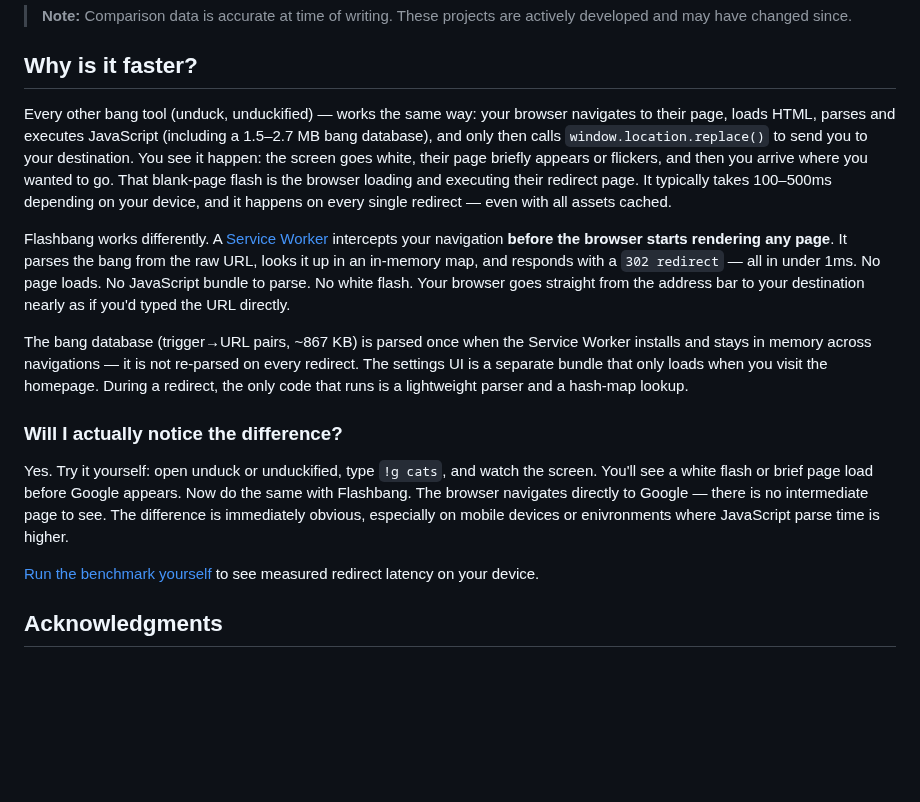
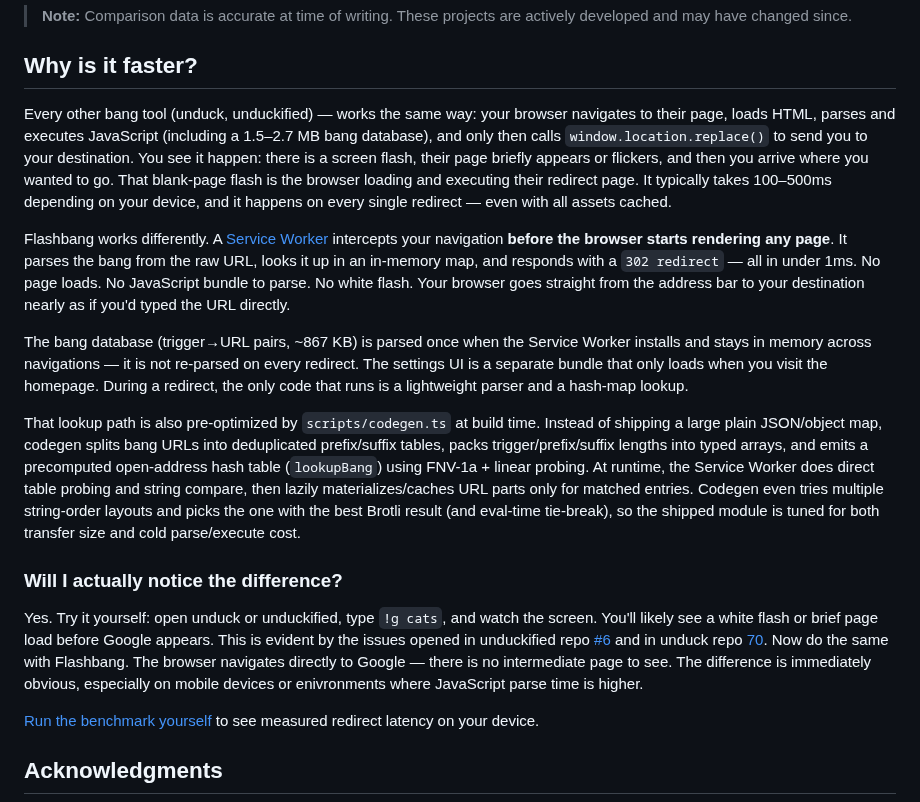
Before and after one commit to stevieyu/flashbang, a Markdown page: README.md, the part around one of its changes. Drawn GitHub-style; blank space fills up the shorter version.

Commit message:
docs(readme): improve comparison and flash note

```diff
--- a/README.md
+++ b/README.md
@@ -194,15 +194,17 @@ The author claims that Web Analytics have been disabled, but `beacon.min.js` is
 
 ## Why is it faster?
 
-Every other bang tool (unduck, unduckified) — works the same way: your browser navigates to their page, loads HTML, parses and executes JavaScript (including a 1.5–2.7 MB bang database), and only then calls `window.location.replace()` to send you to your destination. You see it happen: the screen goes white, their page briefly appears or flickers, and then you arrive where you wanted to go. That blank-page flash is the browser loading and executing their redirect page. It typically takes 100–500ms depending on your device, and it happens on every single redirect — even with all assets cached.
+Every other bang tool (unduck, unduckified) — works the same way: your browser navigates to their page, loads HTML, parses and executes JavaScript (including a 1.5–2.7 MB bang database), and only then calls `window.location.replace()` to send you to your destination. You see it happen: there is a screen flash, their page briefly appears or flickers, and then you arrive where you wanted to go. That blank-page flash is the browser loading and executing their redirect page. It typically takes 100–500ms depending on your device, and it happens on every single redirect — even with all assets cached.
 
 Flashbang works differently. A [Service Worker](https://developer.mozilla.org/en-US/docs/Web/API/Service_Worker_API) intercepts your navigation **before the browser starts rendering any page**. It parses the bang from the raw URL, looks it up in an in-memory map, and responds with a `302 redirect` — all in under 1ms. No page loads. No JavaScript bundle to parse. No white flash. Your browser goes straight from the address bar to your destination nearly as if you'd typed the URL directly.
 
 The bang database (trigger→URL pairs, ~867 KB) is parsed once when the Service Worker installs and stays in memory across navigations — it is not re-parsed on every redirect. The settings UI is a separate bundle that only loads when you visit the homepage. During a redirect, the only code that runs is a lightweight parser and a hash-map lookup.
 
+That lookup path is also pre-optimized by `scripts/codegen.ts` at build time. Instead of shipping a large plain JSON/object map, codegen splits bang URLs into deduplicated prefix/suffix tables, packs trigger/prefix/suffix lengths into typed arrays, and emits a precomputed open-address hash table (`lookupBang`) using FNV-1a + linear probing. At runtime, the Service Worker does direct table probing and string compare, then lazily materializes/caches URL parts only for matched entries. Codegen even tries multiple string-order layouts and picks the one with the best Brotli result (and eval-time tie-break), so the shipped module is tuned for both transfer size and cold parse/execute cost.
+
 ### Will I actually notice the difference?
 
-Yes. Try it yourself: open unduck or unduckified, type `!g cats`, and watch the screen. You'll see a white flash or brief page load before Google appears. Now do the same with Flashbang. The browser navigates directly to Google — there is no intermediate page to see. The difference is immediately obvious, especially on mobile devices or enivronments where JavaScript parse time is higher.
+Yes. Try it yourself: open unduck or unduckified, type `!g cats`, and watch the screen. You'll likely see a white flash or brief page load before Google appears. This is evident by the issues opened in unduckified repo [#6](https://github.com/taciturnaxolotl/unduckified/issues/6) and in unduck repo [70](https://github.com/T3-Content/unduck/issues/70). Now do the same with Flashbang. The browser navigates directly to Google — there is no intermediate page to see. The difference is immediately obvious, especially on mobile devices or enivronments where JavaScript parse time is higher.
 
 [Run the benchmark yourself](https://flashbang-dyr.pages.dev/bench) to see measured redirect latency on your device.
 
```
Also changed, not shown: other parts of README.md (+1 -1 lines).
